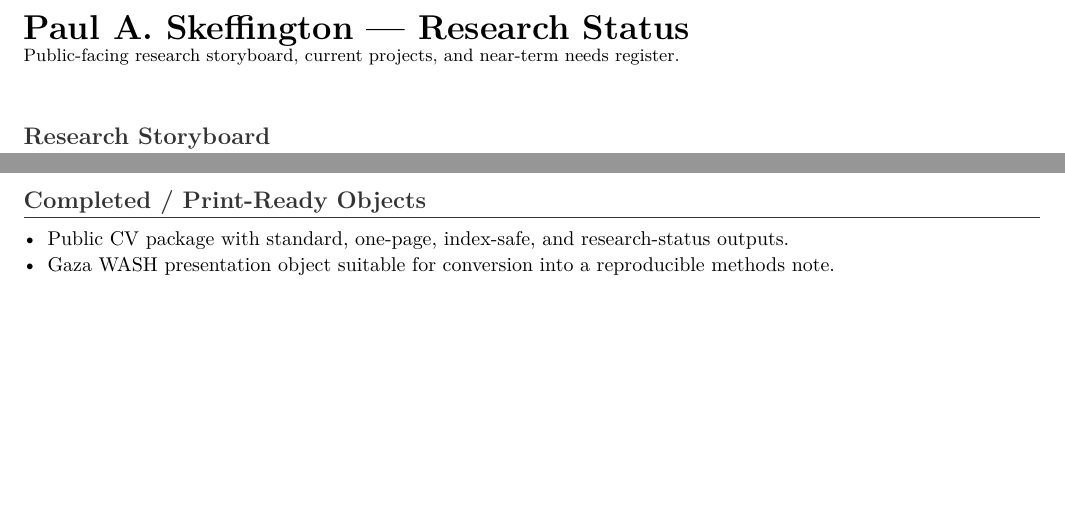
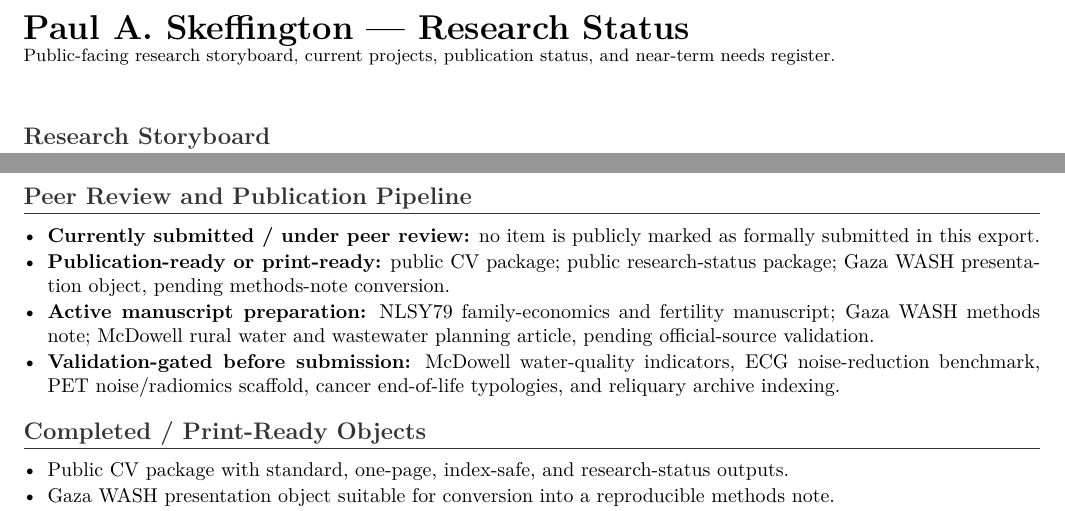
Before and after one commit to pskeffington/CV-Public-Facing, a LaTeX document (research/research_status.tex): two parts of pages 1 and 2 of 2, joined at a grey line, cut so that both start at the same text, the shorter picture padded with empty space. Compiled offline with pdfLaTeX.

Commit message:
Add publication pipeline to research status PDF source

```diff
--- a/research/research_status.tex
+++ b/research/research_status.tex
@@ -27,7 +27,7 @@
 \begin{document}
 
 {\LARGE \textbf{Paul A. Skeffington --- Research Status}}\\[-1pt]
-{\small Public-facing research storyboard, current projects, and near-term needs register.}\\[6pt]
+{\small Public-facing research storyboard, current projects, publication status, and near-term needs register.}\\[6pt]
 
 \section*{Research Storyboard}
 This portfolio is organized around careful, reproducible use of public-health, infrastructure, environmental, administrative, and longitudinal data. The current emphasis is on building transparent workflows, documenting evidence boundaries, and moving selected projects from exploratory scaffolds toward validated manuscripts, methods notes, or decision-support artifacts.
```
Also changed, not shown: research/research_status.tex (2 more changed lines).
